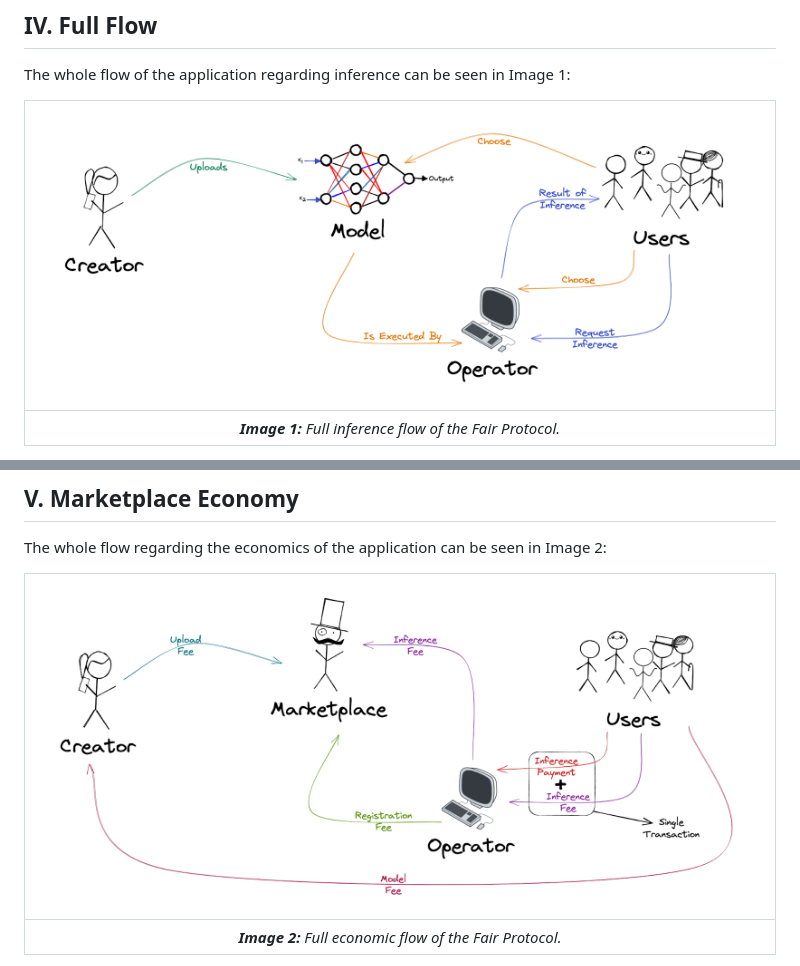
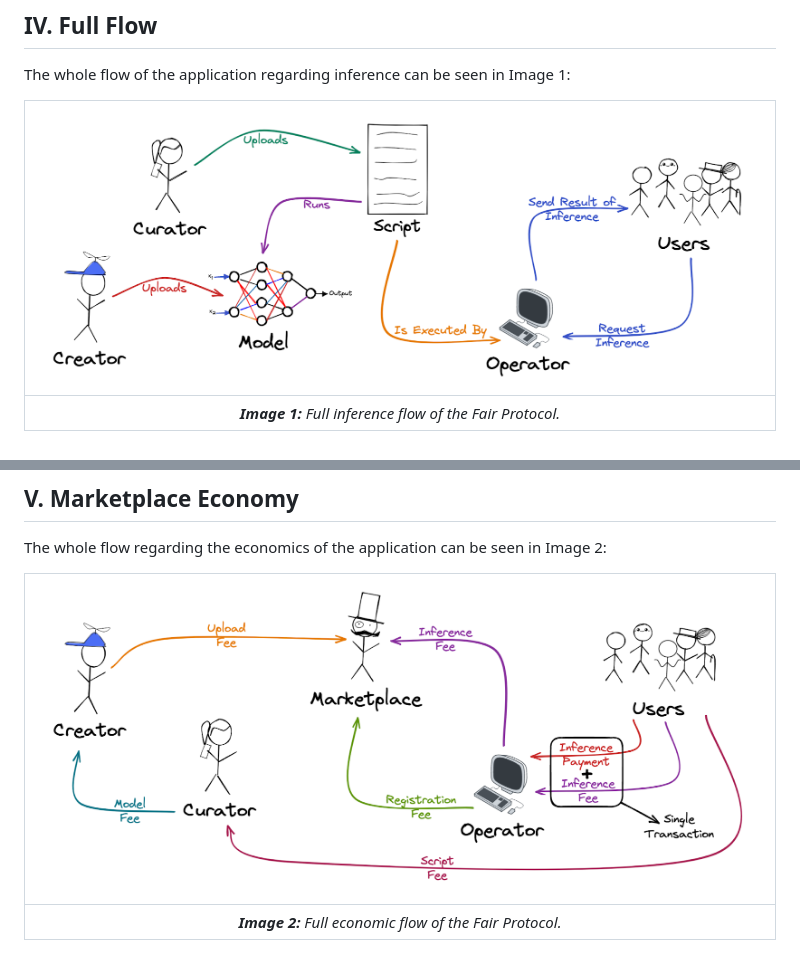
Before and after one commit to getFairAI/decentralised-inference, a Markdown page: documents/whitepaper.md, 2 parts joined by grey strips. GitHub-like rendering; pictures changed too: documents/images/Full-Economic-Flow.png (added), documents/images/Full-Inference-Flow.png (added), documents/images/image1.png (deleted).

Commit message:
fix: update images of whitepaper

```diff
--- a/documents/whitepaper.md
+++ b/documents/whitepaper.md
@@ -135,7 +135,7 @@ Models that have dependencies on previous inferences are also supported. To acco
 The whole flow of the application regarding inference can be seen in Image 1:
 </p>
 
-|![Full inference flow](images/image1.png)|
+|![Full inference flow](images/Full-Inference-Flow.png)|
 |:--:|
 |***Image 1:*** *Full inference flow of the Fair Protocol.*|
 
@@ -154,7 +154,7 @@ After that, Users can choose any model and script they wish to use and which Ope
 The whole flow regarding the economics of the application can be seen in Image 2:
 </p>
 
-|![Full economic flow](images/image2.png)|
+|![Full economic flow](images/Full-Economic-Flow.png)|
 |:--:|
 |***Image 2:*** *Full economic flow of the Fair Protocol.*|
 
```
